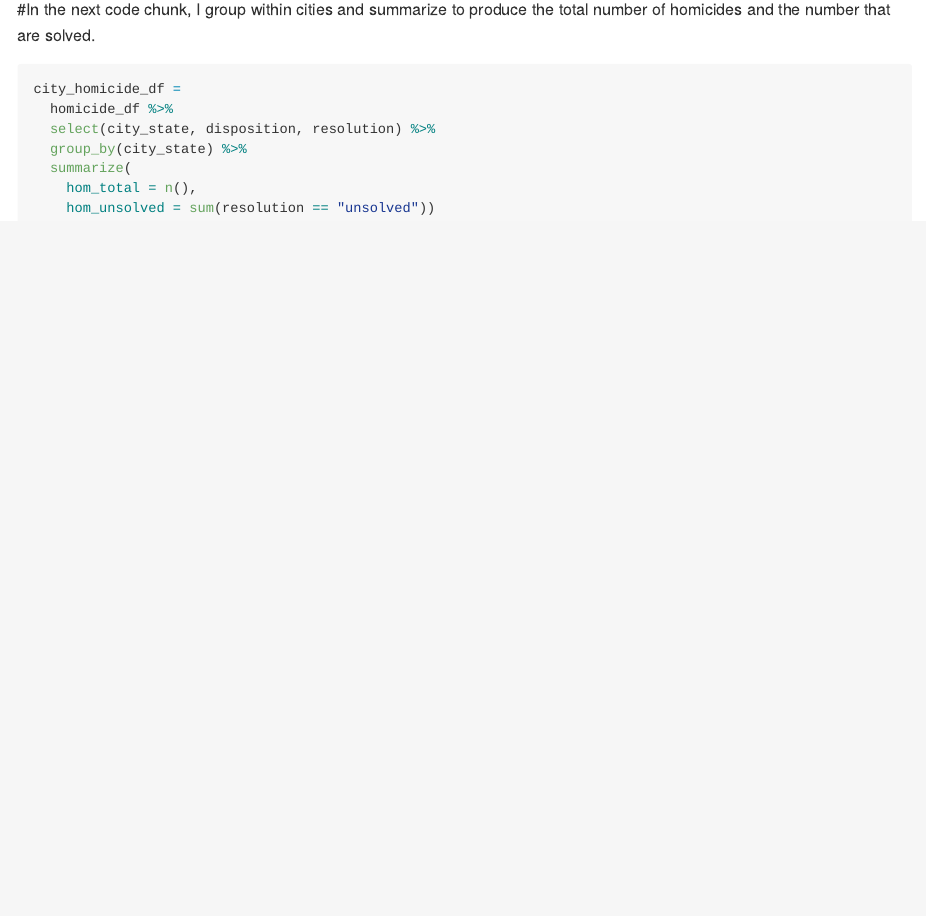
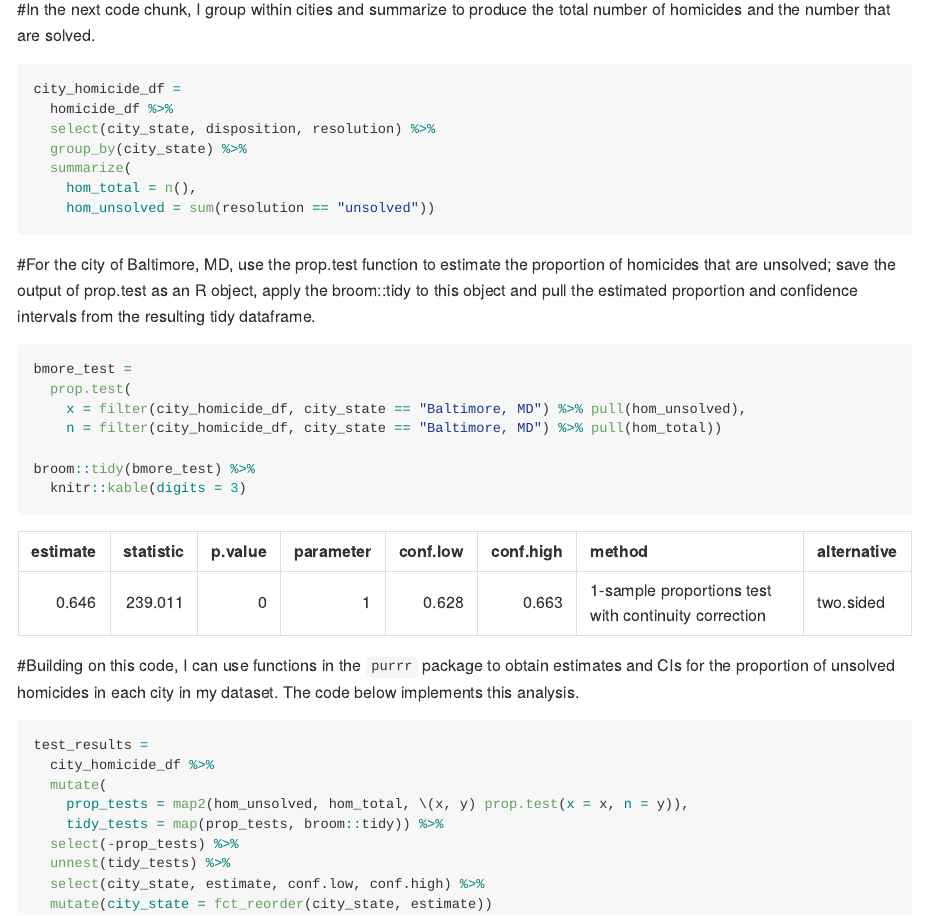
Before and after one commit to ShaoyuChen0728/p8105_hw5_sc5351, an R Markdown document (p8105_hw5_sc5351.Rmd): the page in a window 1100 px wide, from 740 px down. The pictures show the output file p8105_hw5_sc5351.md that the author committed with the source, drawn offline in the style of GitHub.

Commit message:
use the prop.test function to estimate the proportion of homicides that are unsolved; save the output of prop.test as an R object and run prop.test

````diff
--- a/p8105_hw5_sc5351.Rmd
+++ b/p8105_hw5_sc5351.Rmd
@@ -54,3 +54,25 @@ city_homicide_df =
     hom_total = n(),
     hom_unsolved = sum(resolution == "unsolved"))
 ```
+#For the city of Baltimore, MD, use the prop.test function to estimate the proportion of homicides that are unsolved; save the output of prop.test as an R object, apply the broom::tidy to this object and pull the estimated proportion and confidence intervals from the resulting tidy dataframe.
+```{r}
+bmore_test =
+  prop.test(
+    x = filter(city_homicide_df, city_state == "Baltimore, MD") %>% pull(hom_unsolved),
+    n = filter(city_homicide_df, city_state == "Baltimore, MD") %>% pull(hom_total))
+
+broom::tidy(bmore_test) %>%
+  knitr::kable(digits = 3)
+```
+#Building on this code, I can use functions in the `purrr` package to obtain estimates and CIs for the proportion of unsolved homicides in each city in my dataset. The code below implements this analysis.
+```{r}
+test_results =
+  city_homicide_df %>%
+  mutate(
+    prop_tests = map2(hom_unsolved, hom_total, \(x, y) prop.test(x = x, n = y)),
+    tidy_tests = map(prop_tests, broom::tidy)) %>%
+  select(-prop_tests) %>%
+  unnest(tidy_tests) %>%
+  select(city_state, estimate, conf.low, conf.high) %>%
+  mutate(city_state = fct_reorder(city_state, estimate))
+```
````
Also changed, not shown: p8105_hw5_sc5351.md.
